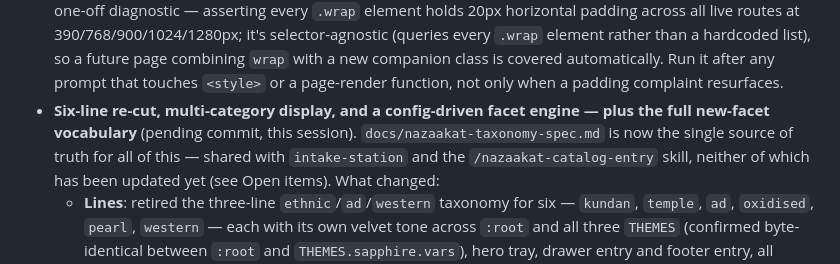
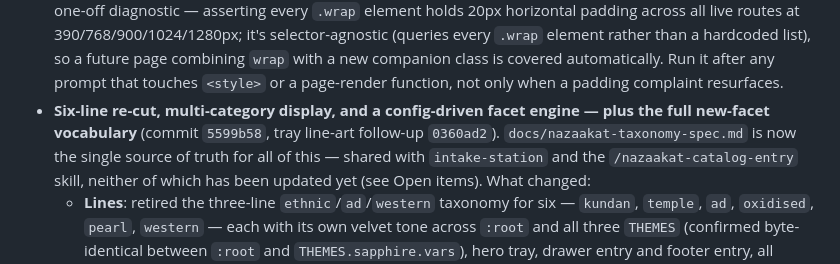
Before and after one commit to pranjalOkkk/nazaakat-website, a Markdown page: STATUS.md, the part around one of its changes. GitHub-like rendering.

```diff
--- a/STATUS.md
+++ b/STATUS.md
@@ -71,8 +123,8 @@ Most recent first.
   covered automatically. Run it after any prompt that touches `<style>` or
   a page-render function, not only when a padding complaint resurfaces.
 - **Six-line re-cut, multi-category display, and a config-driven facet
-  engine — plus the full new-facet vocabulary** (pending commit, this
-  session). `docs/nazaakat-taxonomy-spec.md` is now the single
+  engine — plus the full new-facet vocabulary** (commit `5599b58`, tray
+  line-art follow-up `0360ad2`). `docs/nazaakat-taxonomy-spec.md` is now the single
   source of truth for all of this — shared with `intake-station` and the
   `/nazaakat-catalog-entry` skill, neither of which has been updated yet
   (see Open items). What changed:
```
Also changed, not shown: other parts of STATUS.md (+60 -3 lines).
